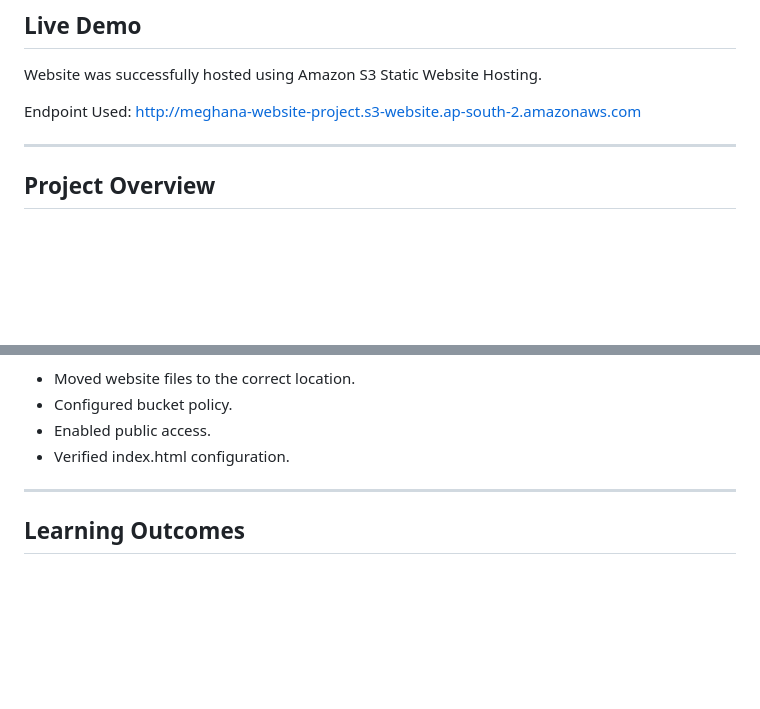
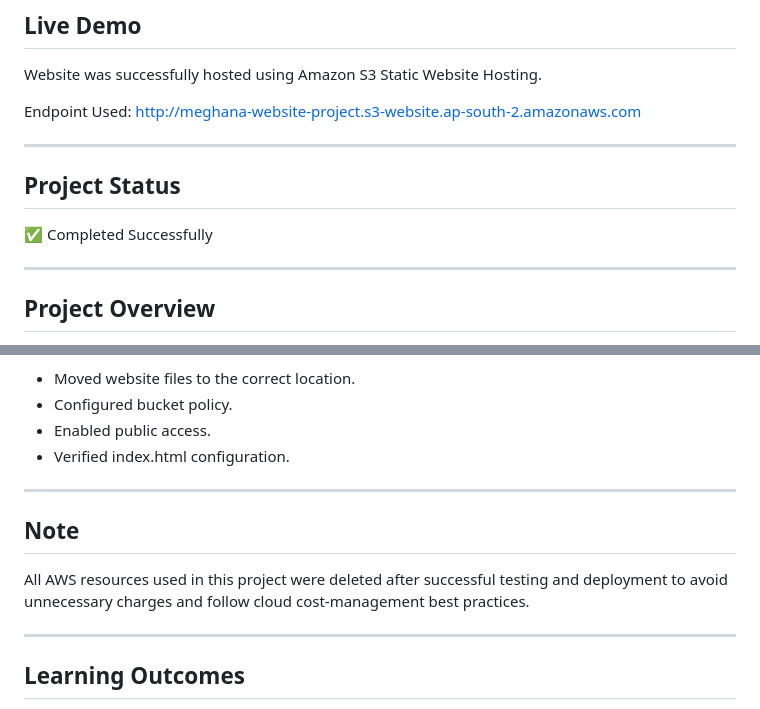
Before and after one commit to Meghana1125-ui/AWS-S3-Static-Website-Hosting, a Markdown page: README.md, 2 parts joined by grey strips. Rendered like a GitHub page; blank space fills up the shorter version.

Commit message:
Update README with project status and note
Added project status and note sections to README.

```diff
--- a/README.md
+++ b/README.md
@@ -6,6 +6,12 @@ Website was successfully hosted using Amazon S3 Static Website Hosting.
 
 Endpoint Used:
 http://meghana-website-project.s3-website.ap-south-2.amazonaws.com
+
+---
+
+## Project Status
+
+✅ Completed Successfully
 
 ---
 
@@ -183,6 +189,13 @@ Solution:
 
 ---
 
+## Note
+
+All AWS resources used in this project were deleted after successful testing and deployment to avoid unnecessary charges and follow cloud cost-management best practices.
+
+---
+
+
 ## Learning Outcomes
 
 * Amazon S3 Fundamentals
```
